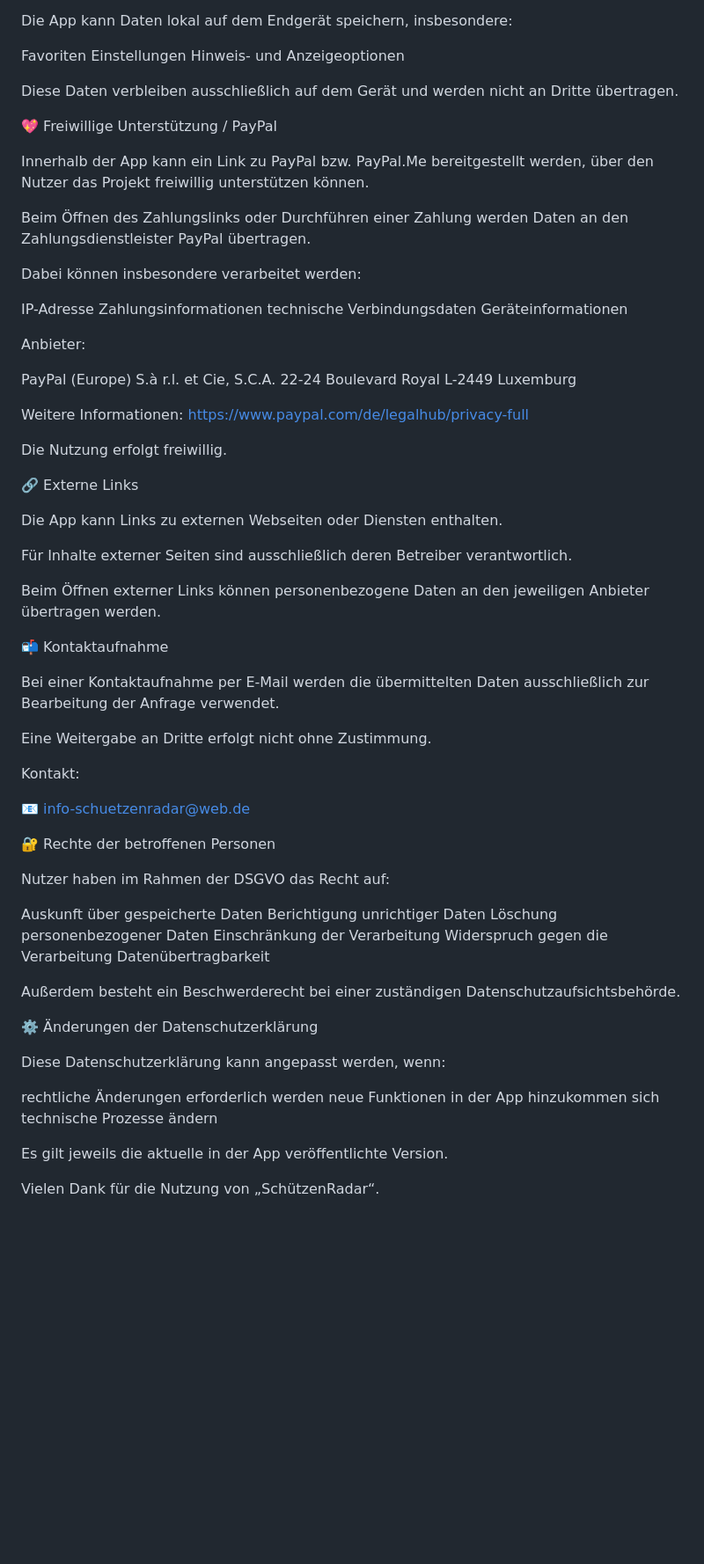
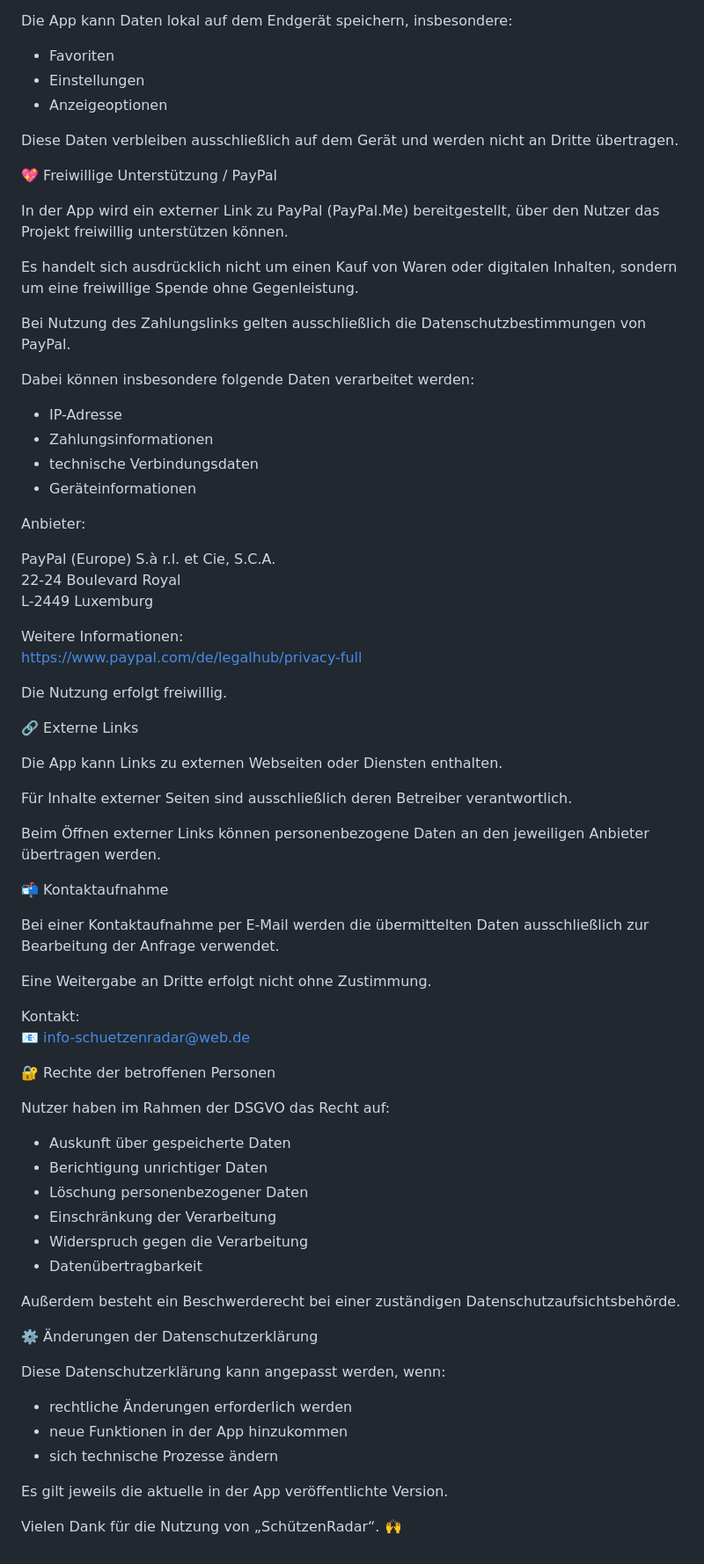
Before and after one commit to Sascha22091994/schuetzenradar-legal, a Markdown page: privacy-policy.md, the part around one of its changes. Shown at 88% size. Drawn GitHub-style; blank space fills up the shorter version.

```diff
--- a/privacy-policy.md
+++ b/privacy-policy.md
@@ -73,24 +85,29 @@ erforderliche Nutzungsrechte vorliegen
 
 Die App kann Daten lokal auf dem Endgerät speichern, insbesondere:
 
-Favoriten
-Einstellungen
-Hinweis- und Anzeigeoptionen
+- Favoriten
+- Einstellungen
+- Anzeigeoptionen
 
 Diese Daten verbleiben ausschließlich auf dem Gerät und werden nicht an Dritte übertragen.
 
+
 💖 Freiwillige Unterstützung / PayPal
 
-Innerhalb der App kann ein Link zu PayPal bzw. PayPal.Me bereitgestellt werden, über den Nutzer das Projekt freiwillig unterstützen können.
+In der App wird ein externer Link zu PayPal (PayPal.Me) bereitgestellt,
+über den Nutzer das Projekt freiwillig unterstützen können.
 
-Beim Öffnen des Zahlungslinks oder Durchführen einer Zahlung werden Daten an den Zahlungsdienstleister PayPal übertragen.
+Es handelt sich ausdrücklich nicht um einen Kauf von Waren oder digitalen Inhalten,
+sondern um eine freiwillige Spende ohne Gegenleistung.
 
-Dabei können insbesondere verarbeitet werden:
+Bei Nutzung des Zahlungslinks gelten ausschließlich die Datenschutzbestimmungen von PayPal.
 
-IP-Adresse
-Zahlungsinformationen
-technische Verbindungsdaten
-Geräteinformationen
+Dabei können insbesondere folgende Daten verarbeitet werden:
+
+- IP-Adresse
+- Zahlungsinformationen
+- technische Verbindungsdaten
+- Geräteinformationen
 
 Anbieter:
 
@@ -103,6 +120,7 @@ https://www.paypal.com/de/legalhub/privacy-full
 
 Die Nutzung erfolgt freiwillig.
 
+
 🔗 Externe Links
 
 Die App kann Links zu externen Webseiten oder Diensten enthalten.
@@ -111,6 +129,7 @@ Für Inhalte externer Seiten sind ausschließlich deren Betreiber verantwortlich
 
 Beim Öffnen externer Links können personenbezogene Daten an den jeweiligen Anbieter übertragen werden.
 
+
 📬 Kontaktaufnahme
 
 Bei einer Kontaktaufnahme per E-Mail werden die übermittelten Daten ausschließlich zur Bearbeitung der Anfrage verwendet.
@@ -118,30 +137,32 @@ Bei einer Kontaktaufnahme per E-Mail werden die übermittelten Daten ausschließ
 Eine Weitergabe an Dritte erfolgt nicht ohne Zustimmung.
 
 Kontakt:
+📧 info-schuetzenradar@web.de
 
-📧 info-schuetzenradar@web.de
 
 🔐 Rechte der betroffenen Personen
 
 Nutzer haben im Rahmen der DSGVO das Recht auf:
 
-Auskunft über gespeicherte Daten
-Berichtigung unrichtiger Daten
-Löschung personenbezogener Daten
-Einschränkung der Verarbeitung
-Widerspruch gegen die Verarbeitung
-Datenübertragbarkeit
+- Auskunft über gespeicherte Daten
+- Berichtigung unrichtiger Daten
+- Löschung personenbezogener Daten
+- Einschränkung der Verarbeitung
+- Widerspruch gegen die Verarbeitung
+- Datenübertragbarkeit
 
 Außerdem besteht ein Beschwerderecht bei einer zuständigen Datenschutzaufsichtsbehörde.
+
 
 ⚙️ Änderungen der Datenschutzerklärung
 
 Diese Datenschutzerklärung kann angepasst werden, wenn:
 
-rechtliche Änderungen erforderlich werden
-neue Funktionen in der App hinzukommen
-sich technische Prozesse ändern
+- rechtliche Änderungen erforderlich werden
+- neue Funktionen in der App hinzukommen
+- sich technische Prozesse ändern
 
 Es gilt jeweils die aktuelle in der App veröffentlichte Version.
 
-Vielen Dank für die Nutzung von „SchützenRadar“.
+
+Vielen Dank für die Nutzung von „SchützenRadar“. 🙌
```
Also changed, not shown: other parts of privacy-policy.md (+36 -24 lines).
